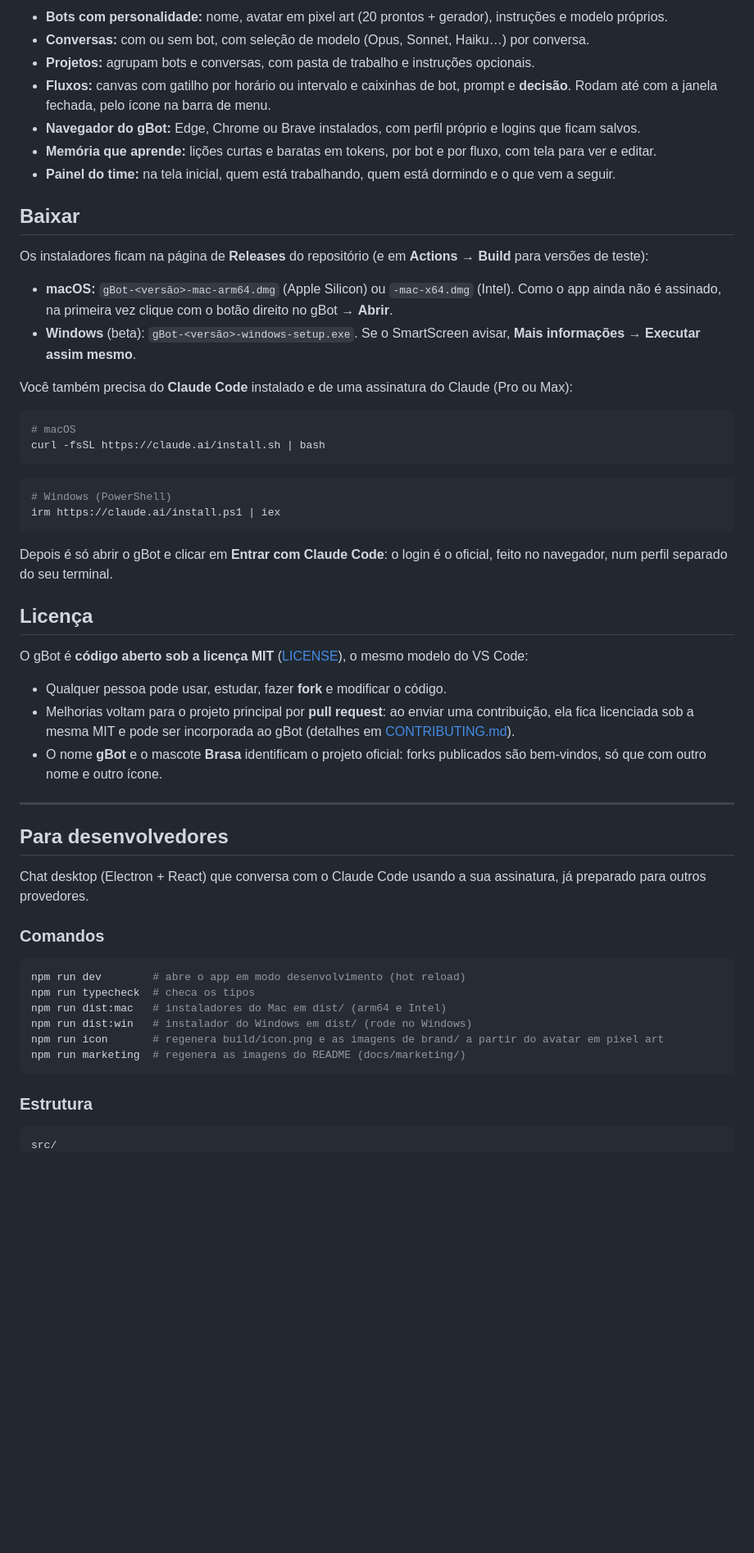
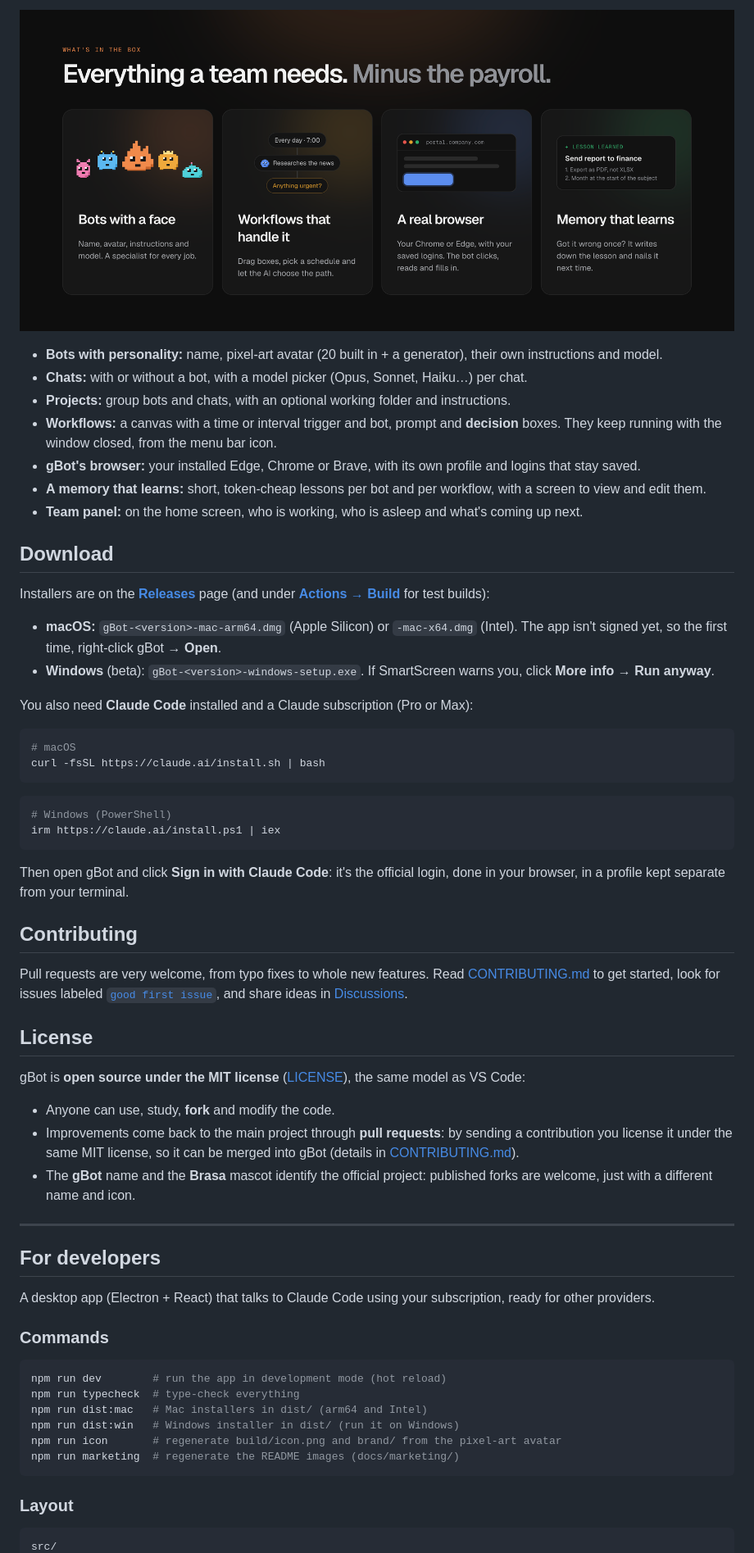
Before and after one commit to dvGomez/gBot, a Markdown page: README.md, the part around one of its changes. Shown at 82% size. GitHub-like rendering; pictures changed too: docs/marketing/features.png (added); blank space fills up the shorter version.

````diff
--- a/README.md
+++ b/README.md
@@ -59,23 +66,25 @@ precisa de ajuda, ele **chama outro bot** especialista, ou você chama qualquer
 
-- **Bots com personalidade:** nome, avatar em pixel art (20 prontos + gerador), instruções e modelo próprios.
-- **Conversas:** com ou sem bot, com seleção de modelo (Opus, Sonnet, Haiku…) por conversa.
-- **Projetos:** agrupam bots e conversas, com pasta de trabalho e instruções opcionais.
-- **Fluxos:** canvas com gatilho por horário ou intervalo e caixinhas de bot, prompt e **decisão**. Rodam até
-  com a janela fechada, pelo ícone na barra de menu.
-- **Navegador do gBot:** Edge, Chrome ou Brave instalados, com perfil próprio e logins que ficam salvos.
-- **Memória que aprende:** lições curtas e baratas em tokens, por bot e por fluxo, com tela para ver e editar.
-- **Painel do time:** na tela inicial, quem está trabalhando, quem está dormindo e o que vem a seguir.
+![Bots with a face, workflows, a real browser and a memory that learns](docs/marketing/features.png)
 
-## Baixar
+- **Bots with personality:** name, pixel-art avatar (20 built in + a generator), their own instructions and model.
+- **Chats:** with or without a bot, with a model picker (Opus, Sonnet, Haiku…) per chat.
+- **Projects:** group bots and chats, with an optional working folder and instructions.
+- **Workflows:** a canvas with a time or interval trigger and bot, prompt and **decision** boxes. They keep running
+  with the window closed, from the menu bar icon.
+- **gBot's browser:** your installed Edge, Chrome or Brave, with its own profile and logins that stay saved.
+- **A memory that learns:** short, token-cheap lessons per bot and per workflow, with a screen to view and edit them.
+- **Team panel:** on the home screen, who is working, who is asleep and what's coming up next.
 
-Os instaladores ficam na página de **Releases** do repositório (e em **Actions → Build** para versões de teste):
+## Download
 
-- **macOS:** `gBot-<versão>-mac-arm64.dmg` (Apple Silicon) ou `-mac-x64.dmg` (Intel).
-  Como o app ainda não é assinado, na primeira vez clique com o botão direito no gBot → **Abrir**.
-- **Windows** (beta): `gBot-<versão>-windows-setup.exe`. Se o SmartScreen avisar, **Mais informações →
-  Executar assim mesmo**.
+Installers are on the **[Releases](https://github.com/dvGomez/gBot/releases)** page (and under
+**[Actions → Build](https://github.com/dvGomez/gBot/actions/workflows/build.yml)** for test builds):
 
-Você também precisa do **Claude Code** instalado e de uma assinatura do Claude (Pro ou Max):
+- **macOS:** `gBot-<version>-mac-arm64.dmg` (Apple Silicon) or `-mac-x64.dmg` (Intel).
+  The app isn't signed yet, so the first time, right-click gBot → **Open**.
+- **Windows** (beta): `gBot-<version>-windows-setup.exe`. If SmartScreen warns you, click **More info → Run anyway**.
+
+You also need **Claude Code** installed and a Claude subscription (Pro or Max):
 
 ```bash
 # macOS
@@ -87,38 +96,44 @@ curl -fsSL https://claude.ai/install.sh | bash
 irm https://claude.ai/install.ps1 | iex
 ```
 
-Depois é só abrir o gBot e clicar em **Entrar com Claude Code**: o login é o oficial, feito no navegador, num
-perfil separado do seu terminal.
+Then open gBot and click **Sign in with Claude Code**: it's the official login, done in your browser, in a profile
+kept separate from your terminal.
 
-## Licença
+## Contributing
 
-O gBot é **código aberto sob a licença MIT** ([LICENSE](LICENSE)), o mesmo modelo do VS Code:
+Pull requests are very welcome, from typo fixes to whole new features. Read [CONTRIBUTING.md](CONTRIBUTING.md) to
+get started, look for issues labeled
+[`good first issue`](https://github.com/dvGomez/gBot/issues?q=is%3Aissue+is%3Aopen+label%3A%22good+first+issue%22),
+and share ideas in [Discussions](https://github.com/dvGomez/gBot/discussions).
 
-- Qualquer pessoa pode usar, estudar, fazer **fork** e modificar o código.
-- Melhorias voltam para o projeto principal por **pull request**: ao enviar uma contribuição, ela fica licenciada
-  sob a mesma MIT e pode ser incorporada ao gBot (detalhes em [CONTRIBUTING.md](CONTRIBUTING.md)).
-- O nome **gBot** e o mascote **Brasa** identificam o projeto oficial: forks publicados são bem-vindos, só que com
-  outro nome e outro ícone.
+## License
+
+gBot is **open source under the MIT license** ([LICENSE](LICENSE)), the same model as VS Code:
+
+- Anyone can use, study, **fork** and modify the code.
+- Improvements come back to the main project through **pull requests**: by sending a contribution you license it
+  under the same MIT license, so it can be merged into gBot (details in [CONTRIBUTING.md](CONTRIBUTING.md)).
+- The **gBot** name and the **Brasa** mascot identify the official project: published forks are welcome, just with
+  a different name and icon.
 
 ---
 
-## Para desenvolvedores
+## For developers
 
-Chat desktop (Electron + React) que conversa com o Claude Code usando a sua assinatura, já preparado para outros
-provedores.
+A desktop app (Electron + React) that talks to Claude Code using your subscription, ready for other providers.
 
-### Comandos
+### Commands
 
 ```bash
-npm run dev        # abre o app em modo desenvolvimento (hot reload)
-npm run typecheck  # checa os tipos
-npm run dist:mac   # instaladores do Mac em dist/ (arm64 e Intel)
-npm run dist:win   # instalador do Windows em dist/ (rode no Windows)
-npm run icon       # regenera build/icon.png e as imagens de brand/ a partir do avatar em pixel art
-npm run marketing  # regenera as imagens do README (docs/marketing/)
+npm run dev        # run the app in development mode (hot reload)
+npm run typecheck  # type-check everything
+npm run dist:mac   # Mac installers in dist/ (arm64 and Intel)
+npm run dist:win   # Windows installer in dist/ (run it on Windows)
+npm run icon       # regenerate build/icon.png and brand/ from the pixel-art avatar
+npm run marketing  # regenerate the README images (docs/marketing/)
 ```
 
-### Estrutura
+### Layout
 
 ```
 src/
````
Also changed, not shown: other parts of README.md (+153 -143 lines), .github/pull_request_template.md (added, +17 -0 lines), CODE_OF_CONDUCT.md (added, +13 -0 lines), CONTRIBUTING.md (+45 -17 lines), SECURITY.md (added, +18 -0 lines), docs/marketing/hero.png (added), docs/marketing/problem-1-team.png (added), docs/marketing/problem-2-browser.png (added), docs/marketing/problem-3-memory.png (added), docs/marketing/social.png (added), 7 other files.
